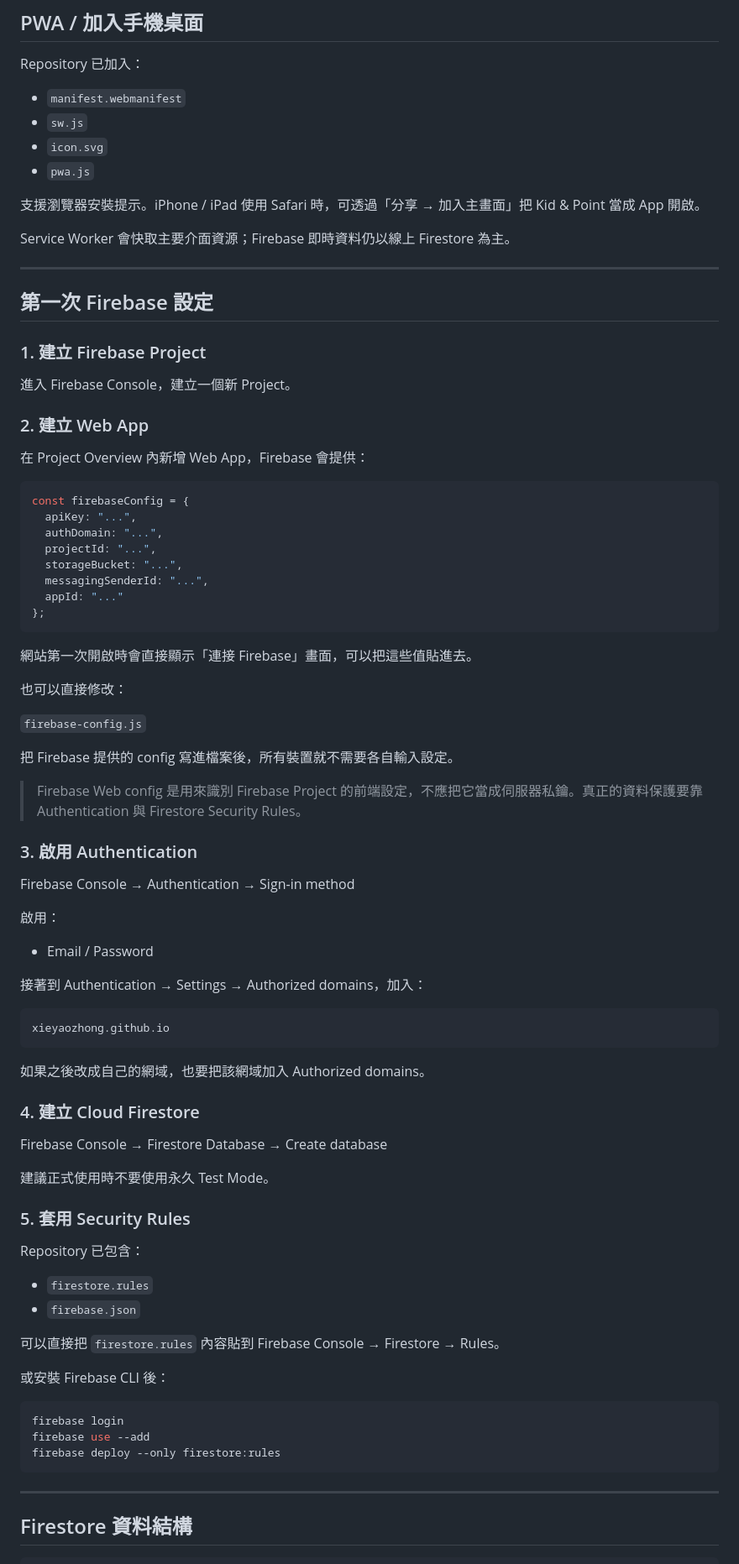
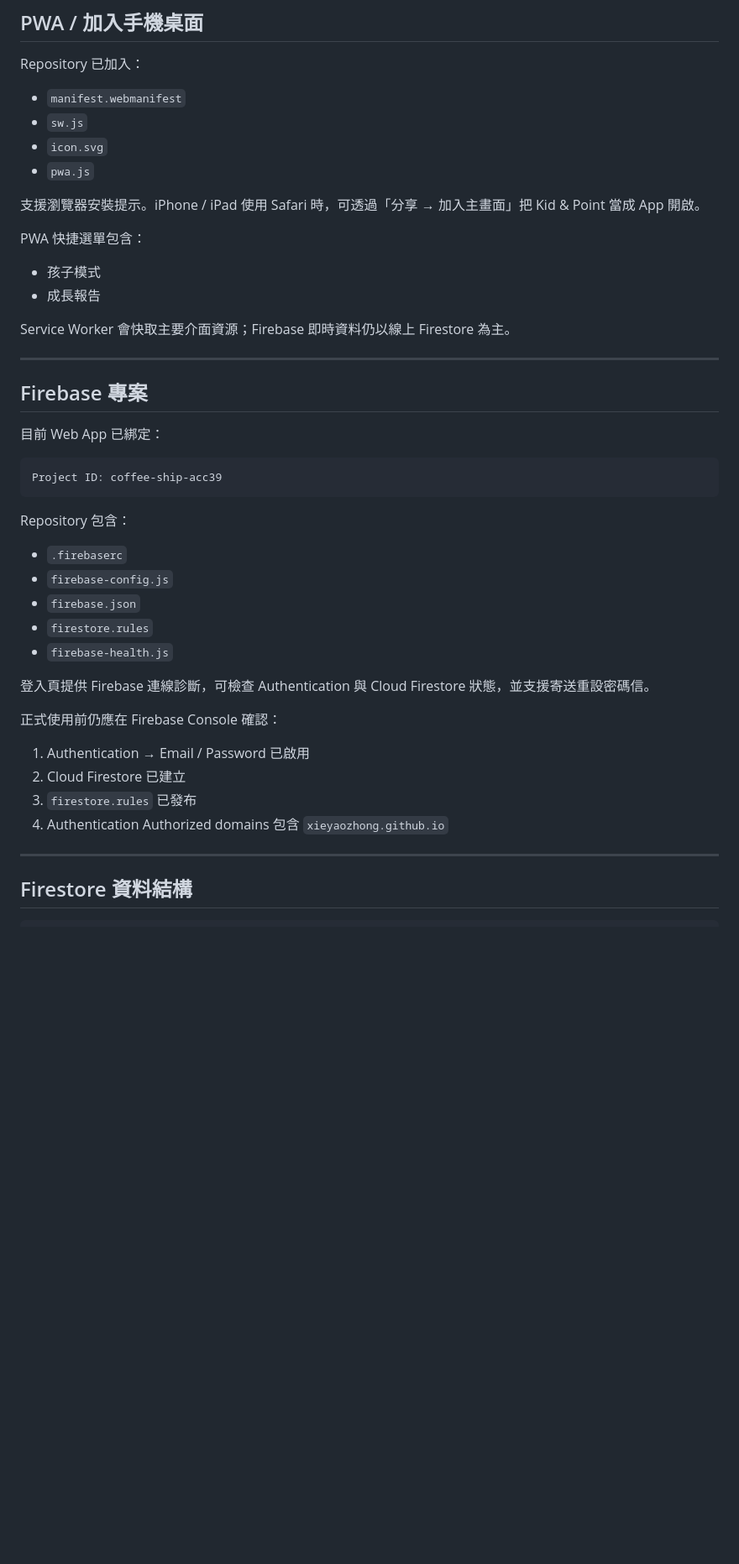
Before and after one commit to xieyaozhong/Kid-and-point, a Markdown page: README.md, the part around one of its changes. Shown at 84% size. Rendered like a GitHub page; blank space fills up the shorter version.

````diff
--- a/README.md
+++ b/README.md
@@ -82,79 +123,39 @@ Repository 已加入：
 
 支援瀏覽器安裝提示。iPhone / iPad 使用 Safari 時，可透過「分享 → 加入主畫面」把 Kid & Point 當成 App 開啟。
 
+PWA 快捷選單包含：
+
+- 孩子模式
+- 成長報告
+
 Service Worker 會快取主要介面資源；Firebase 即時資料仍以線上 Firestore 為主。
 
 ---
 
-## 第一次 Firebase 設定
+## Firebase 專案
 
-### 1. 建立 Firebase Project
+目前 Web App 已綁定：
 
-進入 Firebase Console，建立一個新 Project。
-
-### 2. 建立 Web App
-
-在 Project Overview 內新增 Web App，Firebase 會提供：
-
-```js
-const firebaseConfig = {
-  apiKey: "...",
-  authDomain: "...",
-  projectId: "...",
-  storageBucket: "...",
-  messagingSenderId: "...",
-  appId: "..."
-};
+```text
+Project ID: coffee-ship-acc39
 ```
 
-網站第一次開啟時會直接顯示「連接 Firebase」畫面，可以把這些值貼進去。
+Repository 包含：
 
-也可以直接修改：
+- `.firebaserc`
+- `firebase-config.js`
+- `firebase.json`
+- `firestore.rules`
+- `firebase-health.js`
 
-`firebase-config.js`
+登入頁提供 Firebase 連線診斷，可檢查 Authentication 與 Cloud Firestore 狀態，並支援寄送重設密碼信。
 
-把 Firebase 提供的 config 寫進檔案後，所有裝置就不需要各自輸入設定。
+正式使用前仍應在 Firebase Console 確認：
 
-> Firebase Web config 是用來識別 Firebase Project 的前端設定，不應把它當成伺服器私鑰。真正的資料保護要靠 Authentication 與 Firestore Security Rules。
-
-### 3. 啟用 Authentication
-
-Firebase Console → Authentication → Sign-in method
-
-啟用：
-
-- Email / Password
-
-接著到 Authentication → Settings → Authorized domains，加入：
-
-```text
-xieyaozhong.github.io
-```
-
-如果之後改成自己的網域，也要把該網域加入 Authorized domains。
-
-### 4. 建立 Cloud Firestore
-
-Firebase Console → Firestore Database → Create database
-
-建議正式使用時不要使用永久 Test Mode。
-
-### 5. 套用 Security Rules
-
-Repository 已包含：
-
-- `firestore.rules`
-- `firebase.json`
-
-可以直接把 `firestore.rules` 內容貼到 Firebase Console → Firestore → Rules。
-
-或安裝 Firebase CLI 後：
-
-```bash
-firebase login
-firebase use --add
-firebase deploy --only firestore:rules
-```
+1. Authentication → Email / Password 已啟用
+2. Cloud Firestore 已建立
+3. `firestore.rules` 已發布
+4. Authentication Authorized domains 包含 `xieyaozhong.github.io`
 
 ---
 
````
Also changed, not shown: other parts of README.md (+75 -13 lines).
